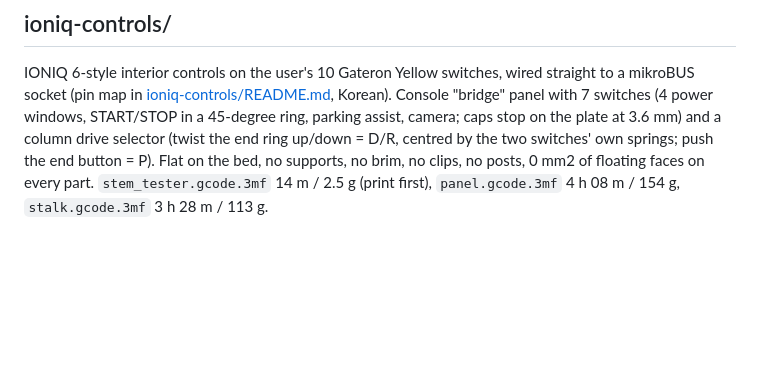
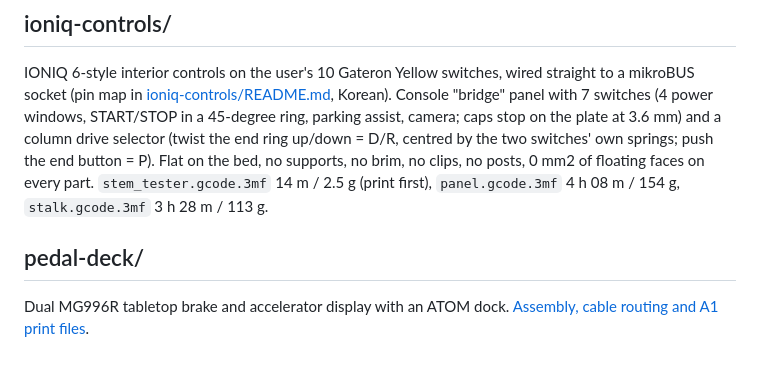
Before and after one commit to hwkim3330/prints, a Markdown page: README.md, the part around the change. GitHub-like rendering; blank space fills up the shorter version.

```diff
--- a/README.md
+++ b/README.md
@@ -91,3 +91,7 @@ IONIQ 6-style interior controls on the user's 10 Gateron Yellow switches, wired
 column drive selector (twist the end ring up/down = D/R, centred by the two switches' own springs; push the end
 button = P). Flat on the bed, no supports, no brim, no clips, no posts, 0 mm2 of floating faces on every part.
 `stem_tester.gcode.3mf` 14 m / 2.5 g (print first), `panel.gcode.3mf` 4 h 08 m / 154 g, `stalk.gcode.3mf` 3 h 28 m / 113 g.
+
+## pedal-deck/
+
+Dual MG996R tabletop brake and accelerator display with an ATOM dock. [Assembly, cable routing and A1 print files](pedal-deck/README.md).
```
Also changed, not shown: crab-arm/README.md (+8 -0 lines), pedal-deck/README.md (added, +33 -0 lines), pedal-deck/display-concept.png (added), pedal-deck/preview.png (added), 14 other files.
